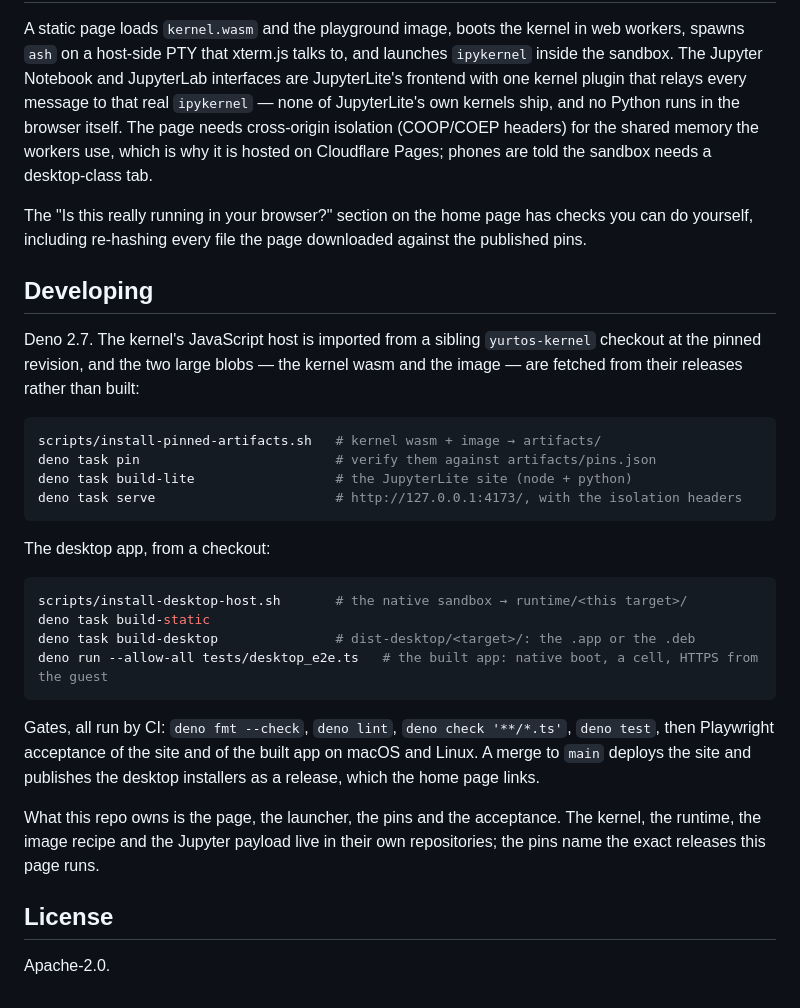
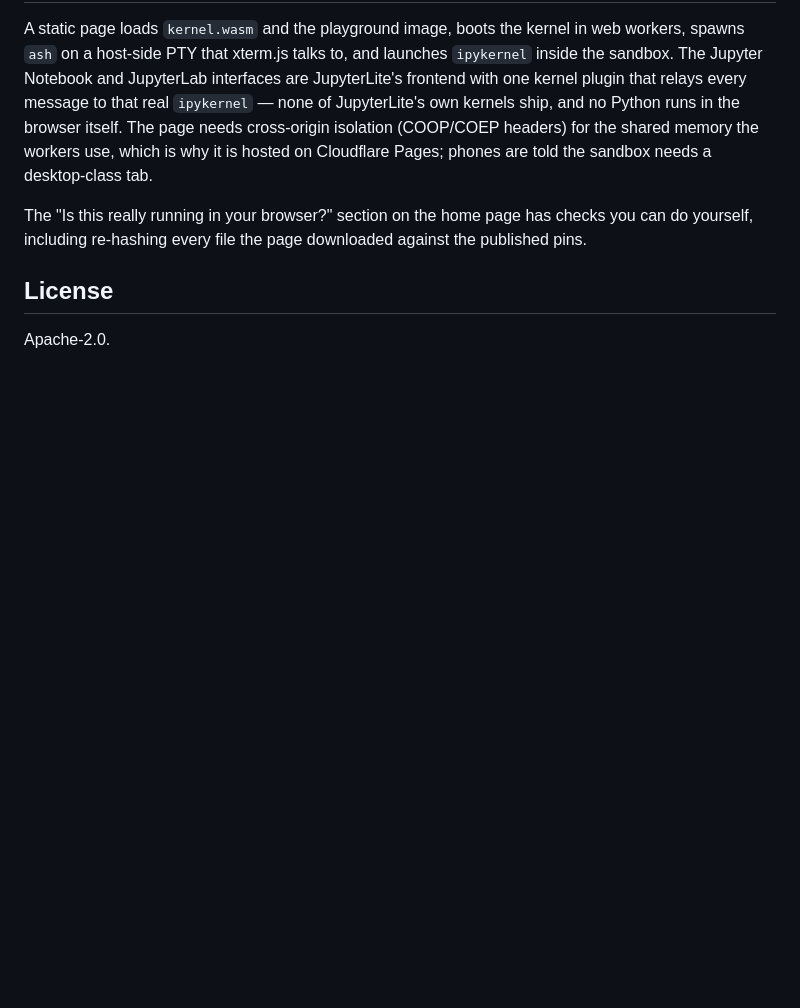
Before and after one commit to YurtOS/yurt-playground, a Markdown page: README.md, the part around the change. Rendered like a GitHub page; blank space fills up the shorter version.

Commit message:
docs: drop the Developing section from the README
Co-Authored-By: Claude Opus 5 (1M context) <noreply@anthropic.com>
Claude-Session: https://claude.ai/code/session_01DfFjL5hrvmBHEGKzSqBeuD

````diff
--- a/README.md
+++ b/README.md
@@ -63,37 +63,6 @@ The "Is this really running in your browser?" section on the home page has
 checks you can do yourself, including re-hashing every file the page downloaded
 against the published pins.
 
-## Developing
-
-Deno 2.7. The kernel's JavaScript host is imported from a sibling
-`yurtos-kernel` checkout at the pinned revision, and the two large blobs — the
-kernel wasm and the image — are fetched from their releases rather than built:
-
-```bash
-scripts/install-pinned-artifacts.sh   # kernel wasm + image → artifacts/
-deno task pin                         # verify them against artifacts/pins.json
-deno task build-lite                  # the JupyterLite site (node + python)
-deno task serve                       # http://127.0.0.1:4173/, with the isolation headers
-```
-
-The desktop app, from a checkout:
-
-```bash
-scripts/install-desktop-host.sh       # the native sandbox → runtime/<this target>/
-deno task build-static
-deno task build-desktop               # dist-desktop/<target>/: the .app or the .deb
-deno run --allow-all tests/desktop_e2e.ts   # the built app: native boot, a cell, HTTPS from the guest
-```
-
-Gates, all run by CI: `deno fmt --check`, `deno lint`, `deno check '**/*.ts'`,
-`deno test`, then Playwright acceptance of the site and of the built app on
-macOS and Linux. A merge to `main` deploys the site and publishes the desktop
-installers as a release, which the home page links.
-
-What this repo owns is the page, the launcher, the pins and the acceptance. The
-kernel, the runtime, the image recipe and the Jupyter payload live in their own
-repositories; the pins name the exact releases this page runs.
-
 ## License
 
 Apache-2.0.
````
